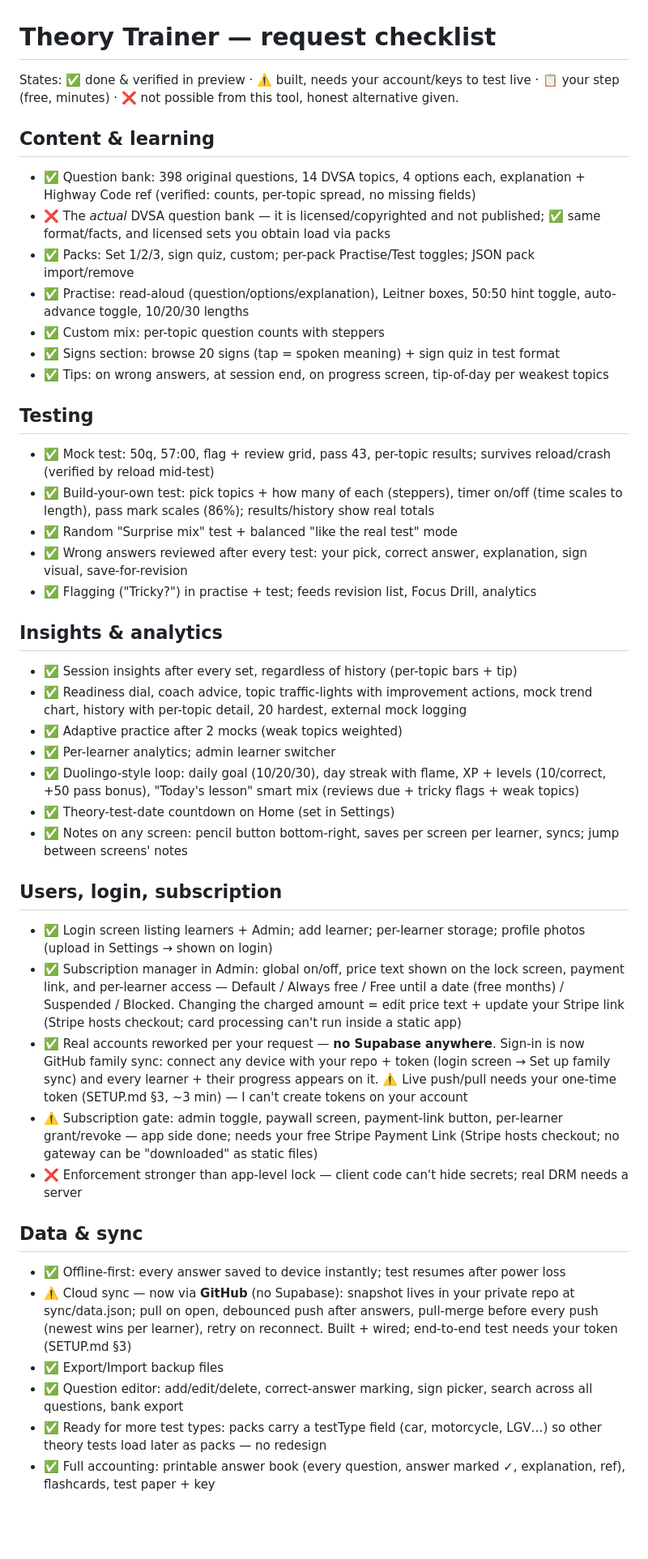
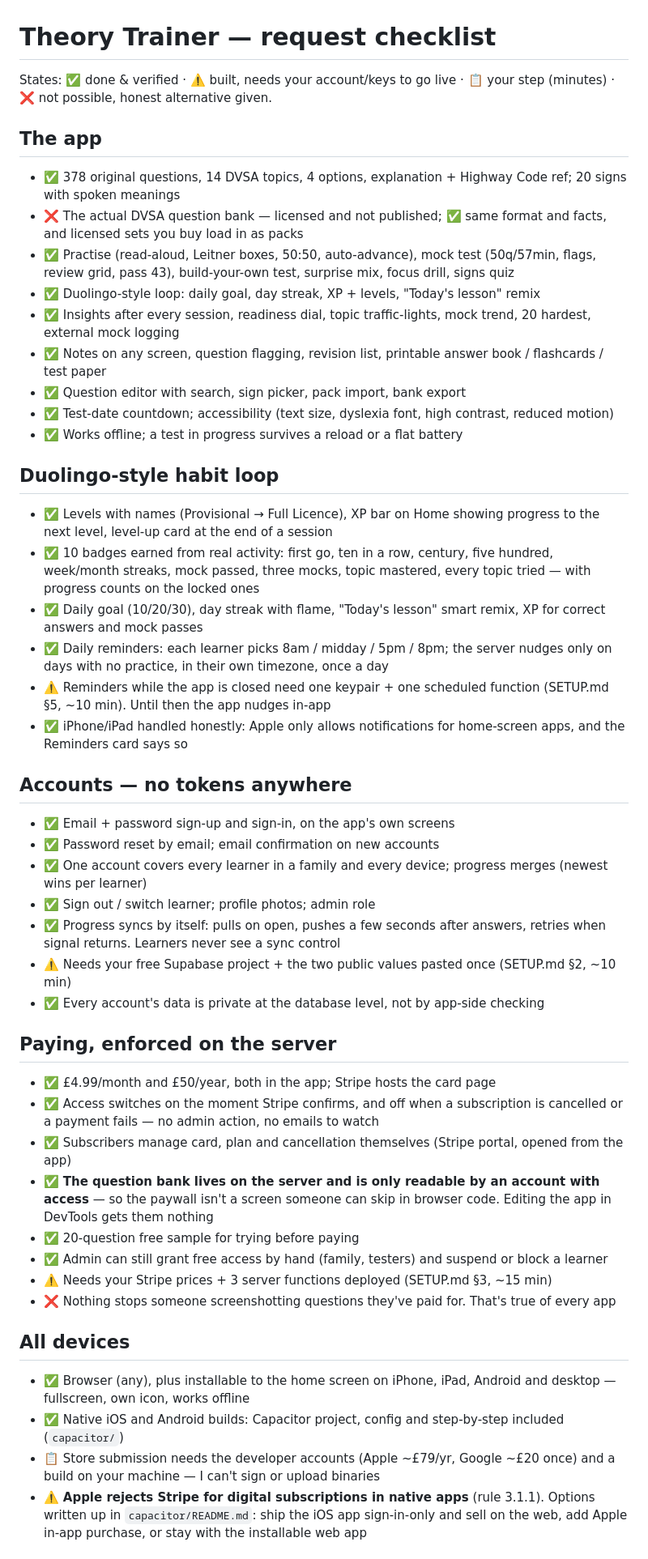
Before and after one commit to dstorey87/Catie-Test, a Markdown page: STATUS.md, the part around one of its changes. Shown at 81% size. Drawn GitHub-style; blank space fills up the shorter version.

Commit message:
Theory Trainer v3 — STATUS.md

```diff
--- a/STATUS.md
+++ b/STATUS.md
@@ -1,44 +1,48 @@
 # Theory Trainer — request checklist
 
-States: ✅ done & verified in preview · ⚠️ built, needs your account/keys to test live · 📋 your step (free, minutes) · ❌ not possible from this tool, honest alternative given.
+States: ✅ done & verified · ⚠️ built, needs your account/keys to go live · 📋 your step (minutes) · ❌ not possible, honest alternative given.
 
-## Content & learning
-- ✅ Question bank: 398 original questions, 14 DVSA topics, 4 options each, explanation + Highway Code ref (verified: counts, per-topic spread, no missing fields)
-- ❌ The *actual* DVSA question bank — it is licensed/copyrighted and not published; ✅ same format/facts, and licensed sets you obtain load via packs
-- ✅ Packs: Set 1/2/3, sign quiz, custom; per-pack Practise/Test toggles; JSON pack import/remove
-- ✅ Practise: read-aloud (question/options/explanation), Leitner boxes, 50:50 hint toggle, auto-advance toggle, 10/20/30 lengths
-- ✅ Custom mix: per-topic question counts with steppers
-- ✅ Signs section: browse 20 signs (tap = spoken meaning) + sign quiz in test format
-- ✅ Tips: on wrong answers, at session end, on progress screen, tip-of-day per weakest topics
+## The app
+- ✅ 378 original questions, 14 DVSA topics, 4 options, explanation + Highway Code ref; 20 signs with spoken meanings
+- ❌ The actual DVSA question bank — licensed and not published; ✅ same format and facts, and licensed sets you buy load in as packs
+- ✅ Practise (read-aloud, Leitner boxes, 50:50, auto-advance), mock test (50q/57min, flags, review grid, pass 43), build-your-own test, surprise mix, focus drill, signs quiz
+- ✅ Duolingo-style loop: daily goal, day streak, XP + levels, "Today's lesson" remix
+- ✅ Insights after every session, readiness dial, topic traffic-lights, mock trend, 20 hardest, external mock logging
+- ✅ Notes on any screen, question flagging, revision list, printable answer book / flashcards / test paper
+- ✅ Question editor with search, sign picker, pack import, bank export
+- ✅ Test-date countdown; accessibility (text size, dyslexia font, high contrast, reduced motion)
+- ✅ Works offline; a test in progress survives a reload or a flat battery
 
-## Testing
-- ✅ Mock test: 50q, 57:00, flag + review grid, pass 43, per-topic results; survives reload/crash (verified by reload mid-test)
-- ✅ Build-your-own test: pick topics + how many of each (steppers), timer on/off (time scales to length), pass mark scales (86%); results/history show real totals
-- ✅ Random "Surprise mix" test + balanced "like the real test" mode
-- ✅ Wrong answers reviewed after every test: your pick, correct answer, explanation, sign visual, save-for-revision
-- ✅ Flagging ("Tricky?") in practise + test; feeds revision list, Focus Drill, analytics
+## Duolingo-style habit loop
+- ✅ Levels with names (Provisional → Full Licence), XP bar on Home showing progress to the next level, level-up card at the end of a session
+- ✅ 10 badges earned from real activity: first go, ten in a row, century, five hundred, week/month streaks, mock passed, three mocks, topic mastered, every topic tried — with progress counts on the locked ones
+- ✅ Daily goal (10/20/30), day streak with flame, "Today's lesson" smart remix, XP for correct answers and mock passes
+- ✅ Daily reminders: each learner picks 8am / midday / 5pm / 8pm; the server nudges only on days with no practice, in their own timezone, once a day
+- ⚠️ Reminders while the app is closed need one keypair + one scheduled function (SETUP.md §5, ~10 min). Until then the app nudges in-app
+- ✅ iPhone/iPad handled honestly: Apple only allows notifications for home-screen apps, and the Reminders card says so
 
-## Insights & analytics
-- ✅ Session insights after every set, regardless of history (per-topic bars + tip)
-- ✅ Readiness dial, coach advice, topic traffic-lights with improvement actions, mock trend chart, history with per-topic detail, 20 hardest, external mock logging
-- ✅ Adaptive practice after 2 mocks (weak topics weighted)
-- ✅ Per-learner analytics; admin learner switcher
-- ✅ Duolingo-style loop: daily goal (10/20/30), day streak with flame, XP + levels (10/correct, +50 pass bonus), "Today's lesson" smart mix (reviews due + tricky flags + weak topics)
-- ✅ Theory-test-date countdown on Home (set in Settings)
-- ✅ Notes on any screen: pencil button bottom-right, saves per screen per learner, syncs; jump between screens' notes
+## Accounts — no tokens anywhere
+- ✅ Email + password sign-up and sign-in, on the app's own screens
+- ✅ Password reset by email; email confirmation on new accounts
+- ✅ One account covers every learner in a family and every device; progress merges (newest wins per learner)
+- ✅ Sign out / switch learner; profile photos; admin role
+- ✅ Progress syncs by itself: pulls on open, pushes a few seconds after answers, retries when signal returns. Learners never see a sync control
+- ⚠️ Needs your free Supabase project + the two public values pasted once (SETUP.md §2, ~10 min)
+- ✅ Every account's data is private at the database level, not by app-side checking
 
-## Users, login, subscription
-- ✅ Login screen listing learners + Admin; add learner; per-learner storage; profile photos (upload in Settings → shown on login)
-- ✅ Subscription manager in Admin: global on/off, price text shown on the lock screen, payment link, and per-learner access — Default / Always free / Free until a date (free months) / Suspended / Blocked. Changing the charged amount = edit price text + update your Stripe link (Stripe hosts checkout; card processing can't run inside a static app)
-- ✅ Real accounts reworked per your request — **no Supabase anywhere**. Sign-in is now GitHub family sync: connect any device with your repo + token (login screen → Set up family sync) and every learner + their progress appears on it. ⚠️ Live push/pull needs your one-time token (SETUP.md §3, ~3 min) — I can't create tokens on your account
-- ⚠️ Subscription gate: admin toggle, paywall screen, payment-link button, per-learner grant/revoke — app side done; needs your free Stripe Payment Link (Stripe hosts checkout; no gateway can be "downloaded" as static files)
-- ❌ Enforcement stronger than app-level lock — client code can't hide secrets; real DRM needs a server
+## Paying, enforced on the server
+- ✅ £4.99/month and £50/year, both in the app; Stripe hosts the card page
+- ✅ Access switches on the moment Stripe confirms, and off when a subscription is cancelled or a payment fails — no admin action, no emails to watch
+- ✅ Subscribers manage card, plan and cancellation themselves (Stripe portal, opened from the app)
+- ✅ **The question bank lives on the server and is only readable by an account with access** — so the paywall isn't a screen someone can skip in browser code. Editing the app in DevTools gets them nothing
+- ✅ 20-question free sample for trying before paying
+- ✅ Admin can still grant free access by hand (family, testers) and suspend or block a learner
+- ⚠️ Needs your Stripe prices + 3 server functions deployed (SETUP.md §3, ~15 min)
+- ❌ Nothing stops someone screenshotting questions they've paid for. That's true of every app
 
-## Data & sync
-- ✅ Offline-first: every answer saved to device instantly; test resumes after power loss
-- ⚠️ Cloud sync — now via **GitHub** (no Supabase): snapshot lives in your private repo at sync/data.json; pull on open, debounced push after answers, pull-merge before every push (newest wins per learner), retry on reconnect. Built + wired; end-to-end test needs your token (SETUP.md §3)
-- ✅ Export/Import backup files
-- ✅ Question editor: add/edit/delete, correct-answer marking, sign picker, search across all questions, bank export
-- ✅ Ready for more test types: packs carry a testType field (car, motorcycle, LGV…) so other theory tests load later as packs — no redesign
-- ✅ Full accounting: printable answer book (every question, answer marked ✓, explanation, ref), flashcards, test paper + key
+## All devices
+- ✅ Browser (any), plus installable to the home screen on iPhone, iPad, Android and desktop — fullscreen, own icon, works offline
+- ✅ Native iOS and Android builds: Capacitor project, config and step-by-step included (`capacitor/`)
+- 📋 Store submission needs the developer accounts (Apple ~£79/yr, Google ~£20 once) and a build on your machine — I can't sign or upload binaries
+- ⚠️ **Apple rejects Stripe for digital subscriptions in native apps** (rule 3.1.1). Options written up in `capacitor/README.md`: ship the iOS app sign-in-only and sell on the web, add Apple in-app purchase, or stay with the installable web app
 
```
Also changed, not shown: other parts of STATUS.md (+6 -8 lines).
